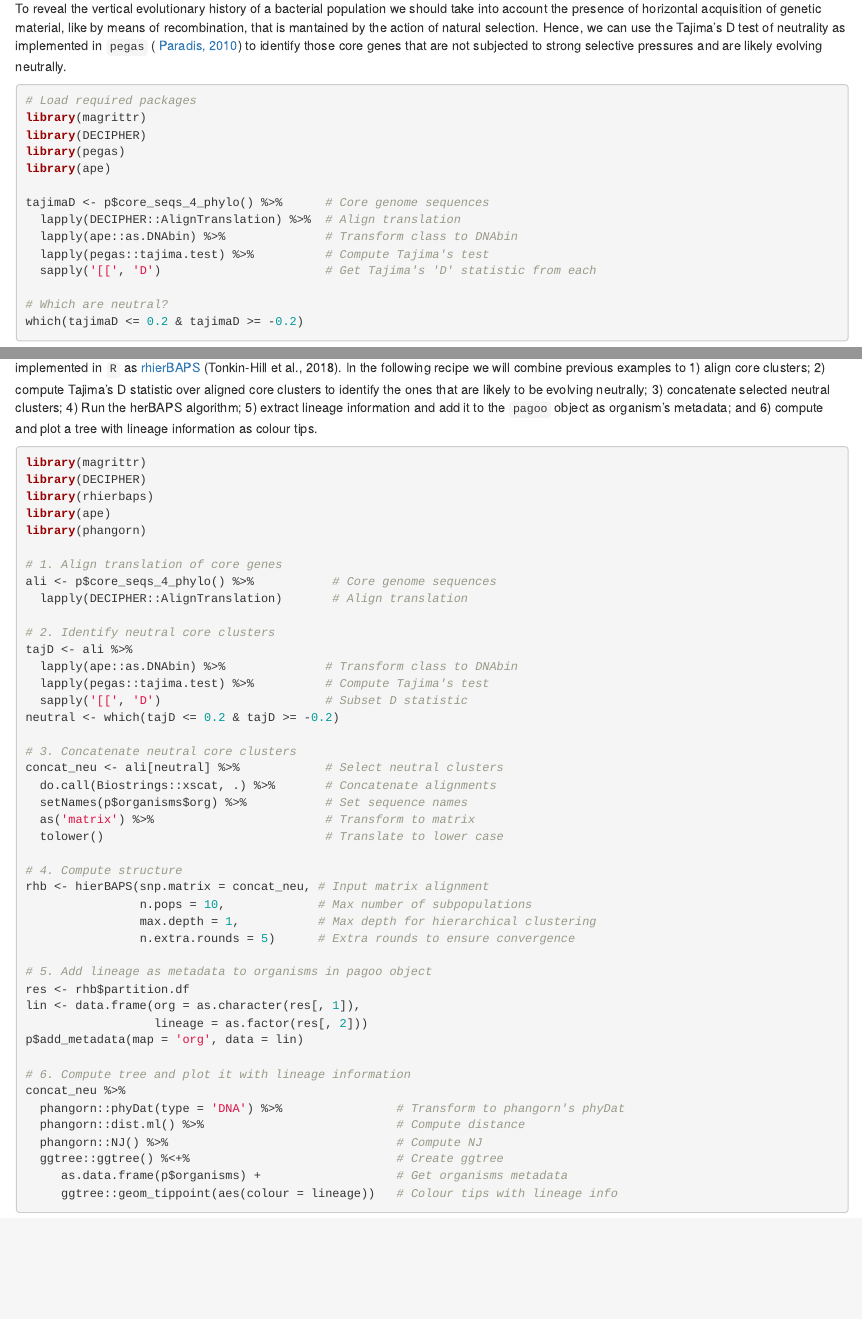
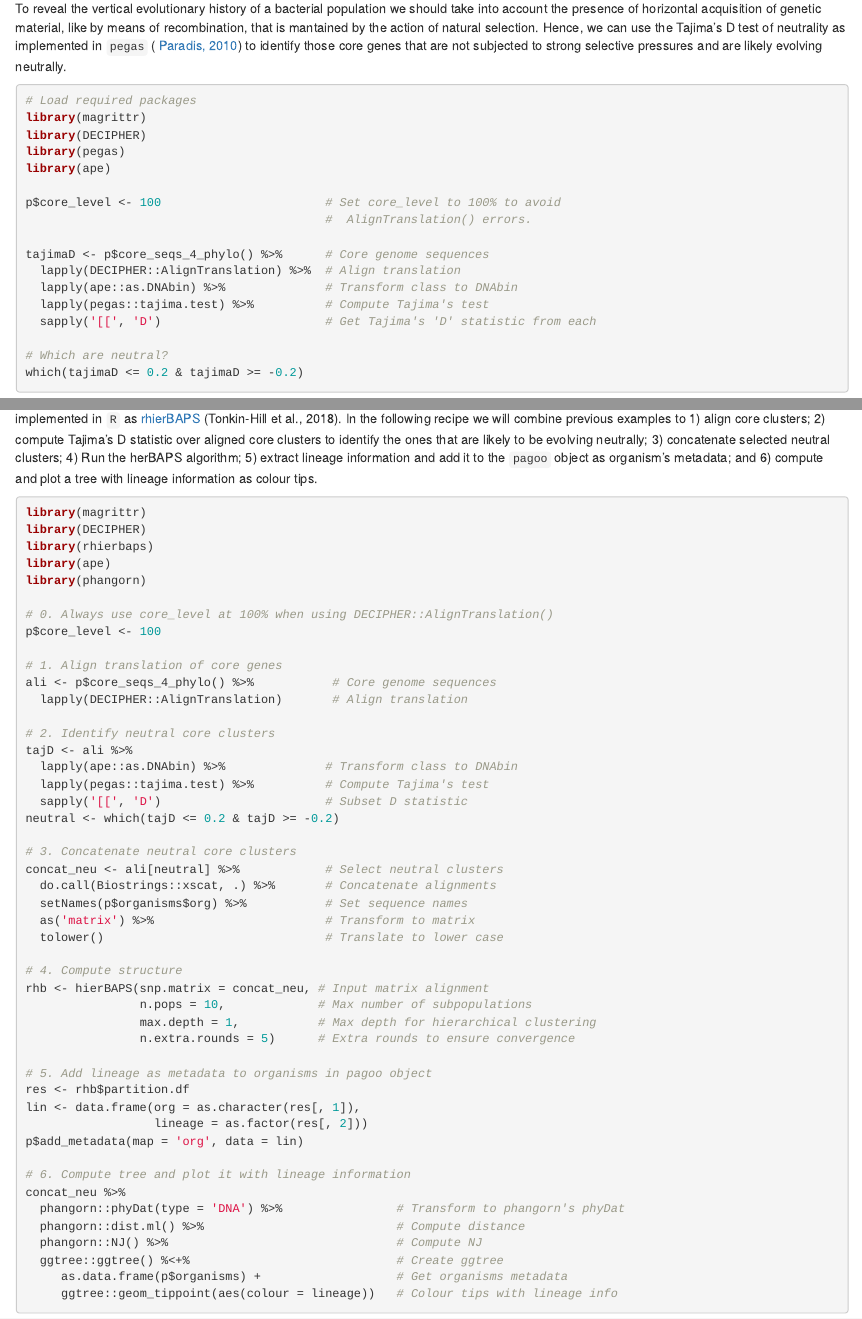
Before and after one commit to iferres/pagoo, an R Markdown document (vignettes/Recipes.Rmd): the page in a window 1100 px wide, from 2790 px down, and a second part further down, joined at a grey line. Rendered offline with R 4.5, knitr and Pandoc, with nearby package versions; some code elsewhere in the file could not run offline.

Commit message:
added note on core_level when using DECIPHER::AlignTanslation

```diff
--- a/vignettes/Recipes.Rmd
+++ b/vignettes/Recipes.Rmd
@@ -136,6 +136,9 @@ library(DECIPHER)
 library(pegas)
 library(ape)
 
+p$core_level <- 100                       # Set core_level to 100% to avoid
+                                          #  AlignTranslation() errors.
+
 tajimaD <- p$core_seqs_4_phylo() %>%      # Core genome sequences
   lapply(DECIPHER::AlignTranslation) %>%  # Align translation
   lapply(ape::as.DNAbin) %>%              # Transform class to DNAbin
@@ -220,6 +223,9 @@ library(DECIPHER)
 library(rhierbaps)
 library(ape)
 library(phangorn)
+
+# 0. Always use core_level at 100% when using DECIPHER::AlignTranslation()
+p$core_level <- 100
 
 # 1. Align translation of core genes
 ali <- p$core_seqs_4_phylo() %>%           # Core genome sequences
```
